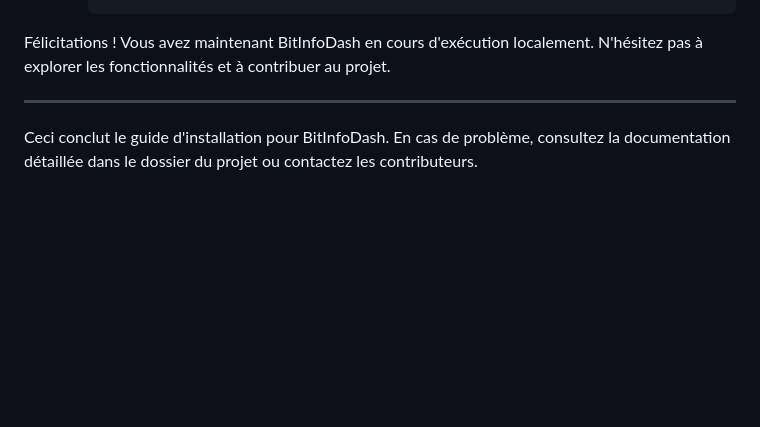
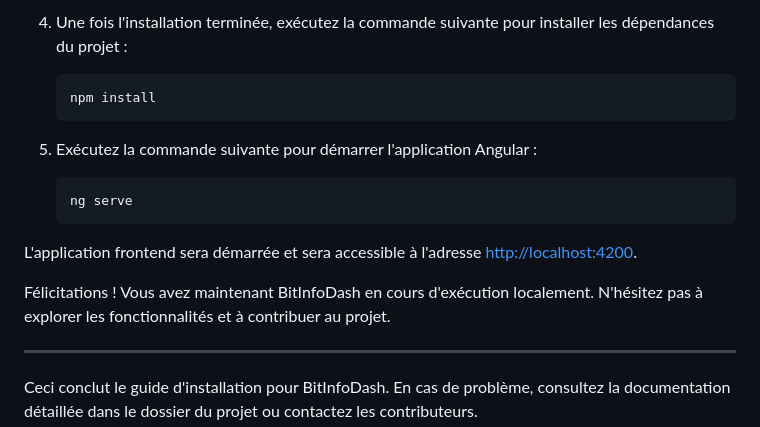
Before and after one commit to silahi/BitInfoDash, a Markdown page: README.md, the part around the change printed below. GitHub-like rendering; blank space fills up the shorter version.

````diff
--- a/README.md
+++ b/README.md
@@ -125,3 +154,17 @@ Assurez-vous d'avoir installé les outils suivants sur votre machine :
+4. Une fois l'installation terminée, exécutez la commande suivante pour installer les dépendances du projet :
+
+    ```bash
+    npm install
+    ```
+
+5. Exécutez la commande suivante pour démarrer l'application Angular :
+
+    ```bash
+    ng serve
+    ```
+
+L'application frontend sera démarrée et sera accessible à l'adresse [http://localhost:4200](http://localhost:4200).
+
 
 Félicitations ! Vous avez maintenant BitInfoDash en cours d'exécution localement. N'hésitez pas à explorer les fonctionnalités et à contribuer au projet.
 
````
Also changed, not shown: other parts of README.md (+60 -31 lines).
